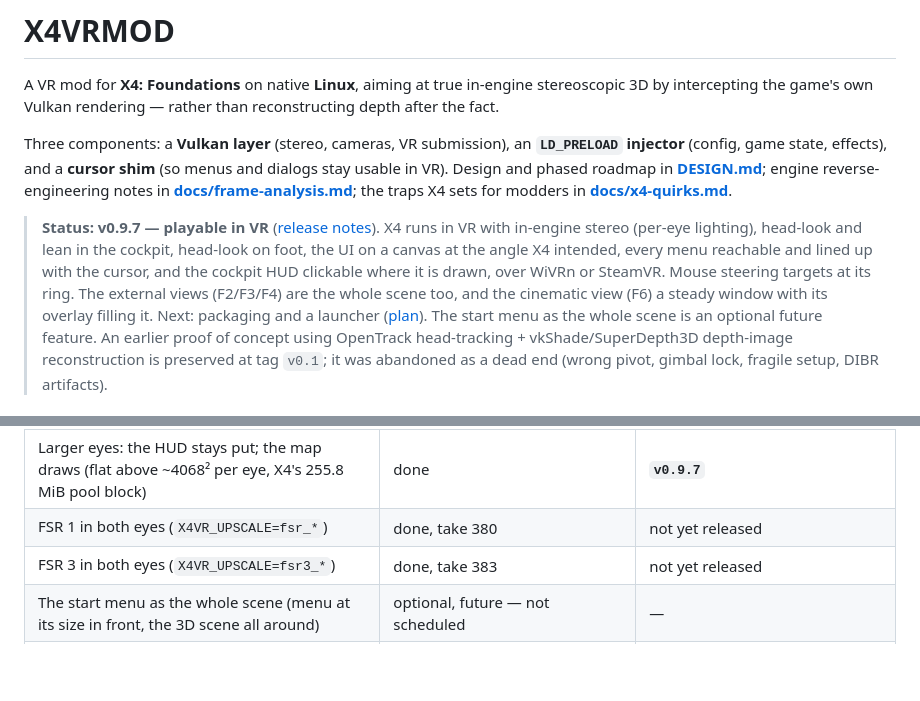
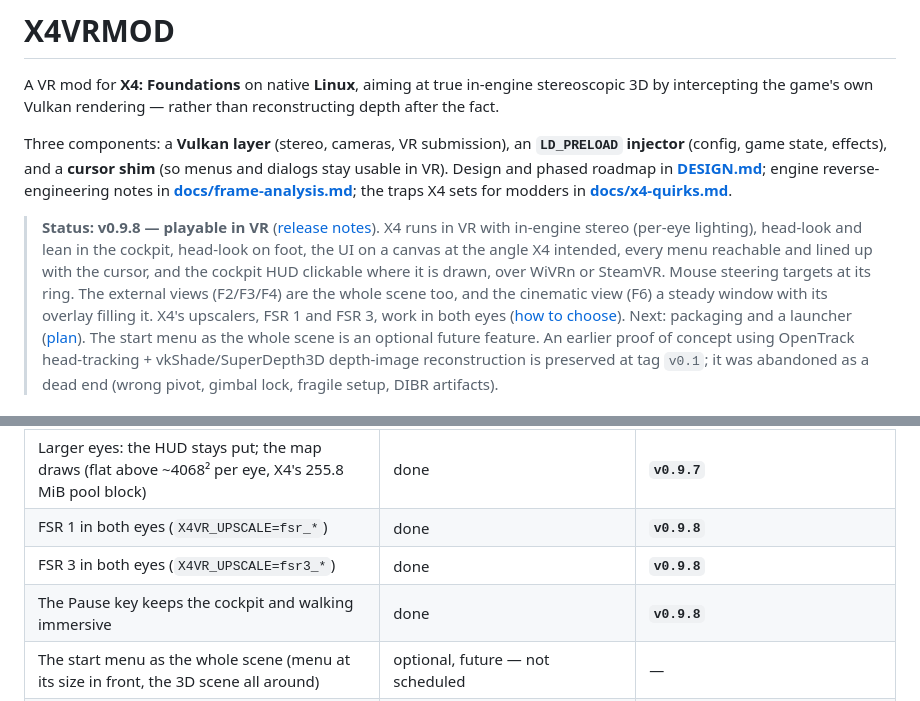
Before and after one commit to Patola/X4VRMOD, a Markdown page: README.md, 2 parts joined by grey strips. GitHub-like rendering; blank space fills up the shorter version.

```diff
--- a/README.md
+++ b/README.md
@@ -11,14 +11,15 @@ Three components: a **Vulkan layer** (stereo, cameras, VR submission), an
 **[docs/frame-analysis.md](docs/frame-analysis.md)**; the traps X4 sets for
 modders in **[docs/x4-quirks.md](docs/x4-quirks.md)**.
 
-> **Status: v0.9.7 — playable in VR** ([release notes](docs/releases.md)).
+> **Status: v0.9.8 — playable in VR** ([release notes](docs/releases.md)).
 > X4 runs in VR with in-engine stereo (per-eye lighting), head-look and lean
 > in the cockpit, head-look on foot, the UI on a canvas at the angle X4
 > intended, every menu reachable and lined up with the cursor, and the
 > cockpit HUD clickable where it is drawn, over WiVRn or SteamVR. Mouse
 > steering targets at its ring. The external views (F2/F3/F4) are the whole
 > scene too, and the cinematic view (F6) a steady window with its overlay
-> filling it. Next: packaging and a launcher
+> filling it. X4's upscalers, FSR 1 and FSR 3, work in both eyes
+> ([how to choose](#resolution-and-upscaling)). Next: packaging and a launcher
 > ([plan](docs/packaging-plan.md)). The start menu as the whole
 > scene is an optional future feature. An earlier proof of
 > concept using OpenTrack head-tracking + vkShade/SuperDepth3D depth-image
@@ -89,8 +90,9 @@ blocks every frame.
 | F6's overlay fills its window | done | **`v0.9.5`** |
 | The cockpit HUD clicks where it is drawn; steering targets at the ring; lean in the cockpit | done | **`v0.9.6`** |
 | Larger eyes: the HUD stays put; the map draws (flat above ~4068² per eye, X4's 255.8 MiB pool block) | done | **`v0.9.7`** |
-| FSR 1 in both eyes (`X4VR_UPSCALE=fsr_*`) | done, take 380 | not yet released |
-| FSR 3 in both eyes (`X4VR_UPSCALE=fsr3_*`) | done, take 383 | not yet released |
+| FSR 1 in both eyes (`X4VR_UPSCALE=fsr_*`) | done | **`v0.9.8`** |
+| FSR 3 in both eyes (`X4VR_UPSCALE=fsr3_*`) | done | **`v0.9.8`** |
+| The Pause key keeps the cockpit and walking immersive | done | **`v0.9.8`** |
 | The start menu as the whole scene (menu at its size in front, the 3D scene all around) | optional, future — not scheduled | — |
 | Volumetric nebula in stereo (Matrix #79B, CEO's Doubt) | done | **`v0.9.1`** |
 | The numpad orbits the external (F2) and target (F3) views again | done | **`v0.9.2`** |
```
Also changed, not shown: docs/known-good-runs.md (+21 -0 lines), docs/releases.md (+66 -0 lines).
